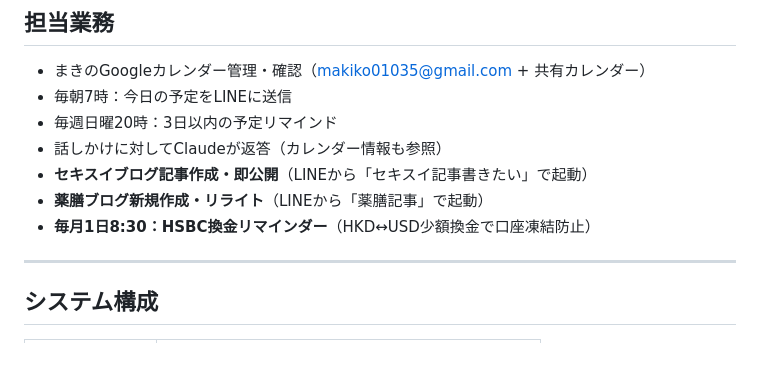
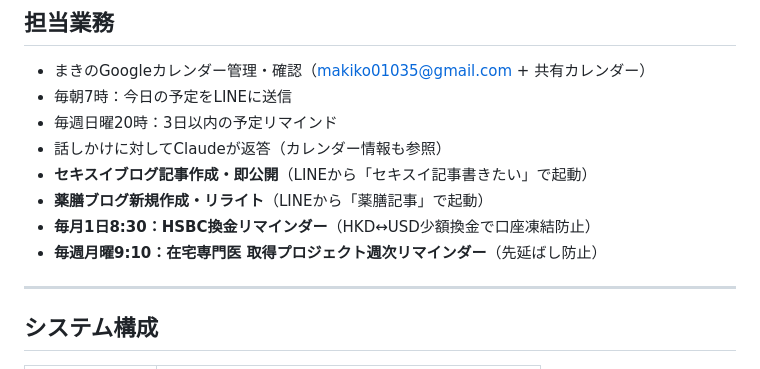
Before and after one commit to makiko01035/maki-hisho, a Markdown page: CLAUDE.md, the part around the change. GitHub-like rendering.

Commit message:
CLAUDE.md：在宅専門医週次リマインダーを担当業務に追記

```diff
--- a/CLAUDE.md
+++ b/CLAUDE.md
@@ -29,6 +29,7 @@
 - **セキスイブログ記事作成・即公開**（LINEから「セキスイ記事書きたい」で起動）
 - **薬膳ブログ新規作成・リライト**（LINEから「薬膳記事」で起動）
 - **毎月1日8:30：HSBC換金リマインダー**（HKD↔USD少額換金で口座凍結防止）
+- **毎週月曜9:10：在宅専門医 取得プロジェクト週次リマインダー**（先延ばし防止）
 
 ---
 
```
